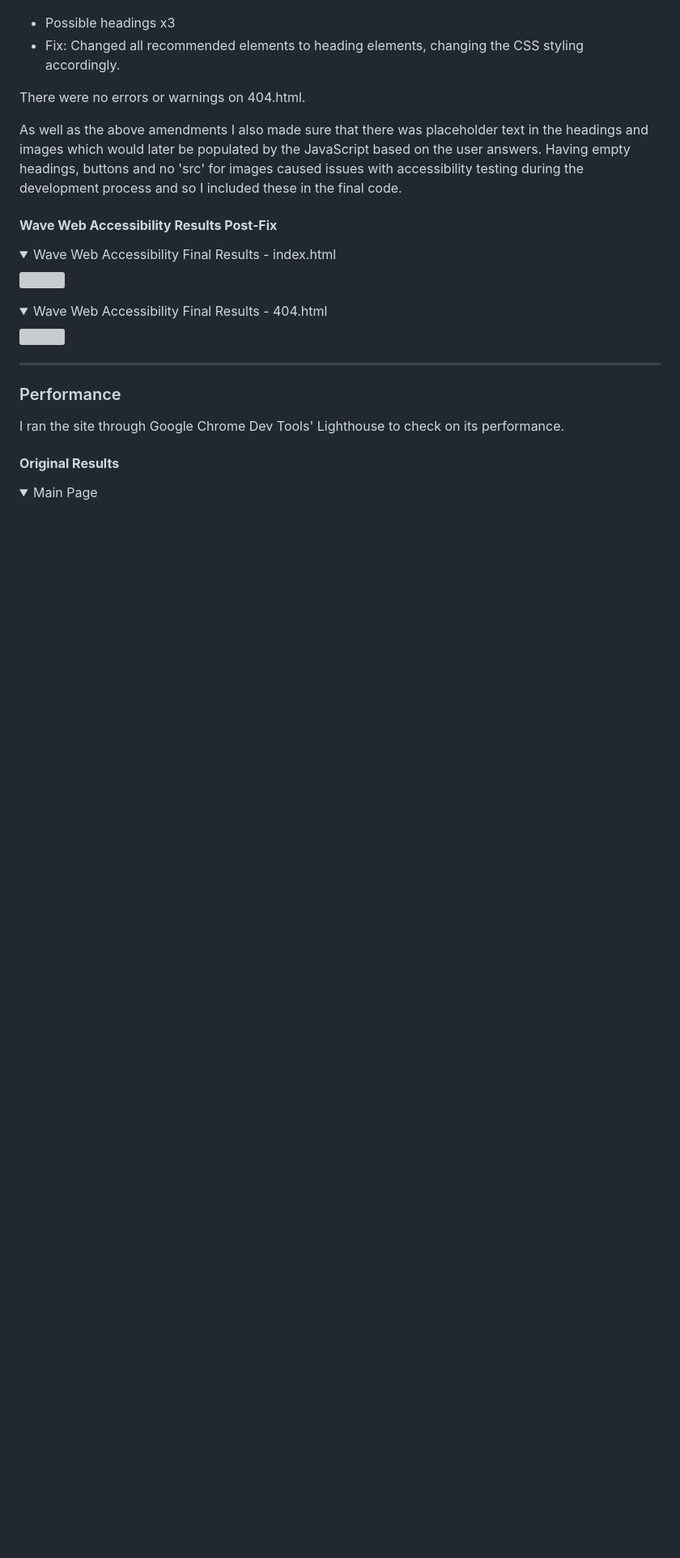
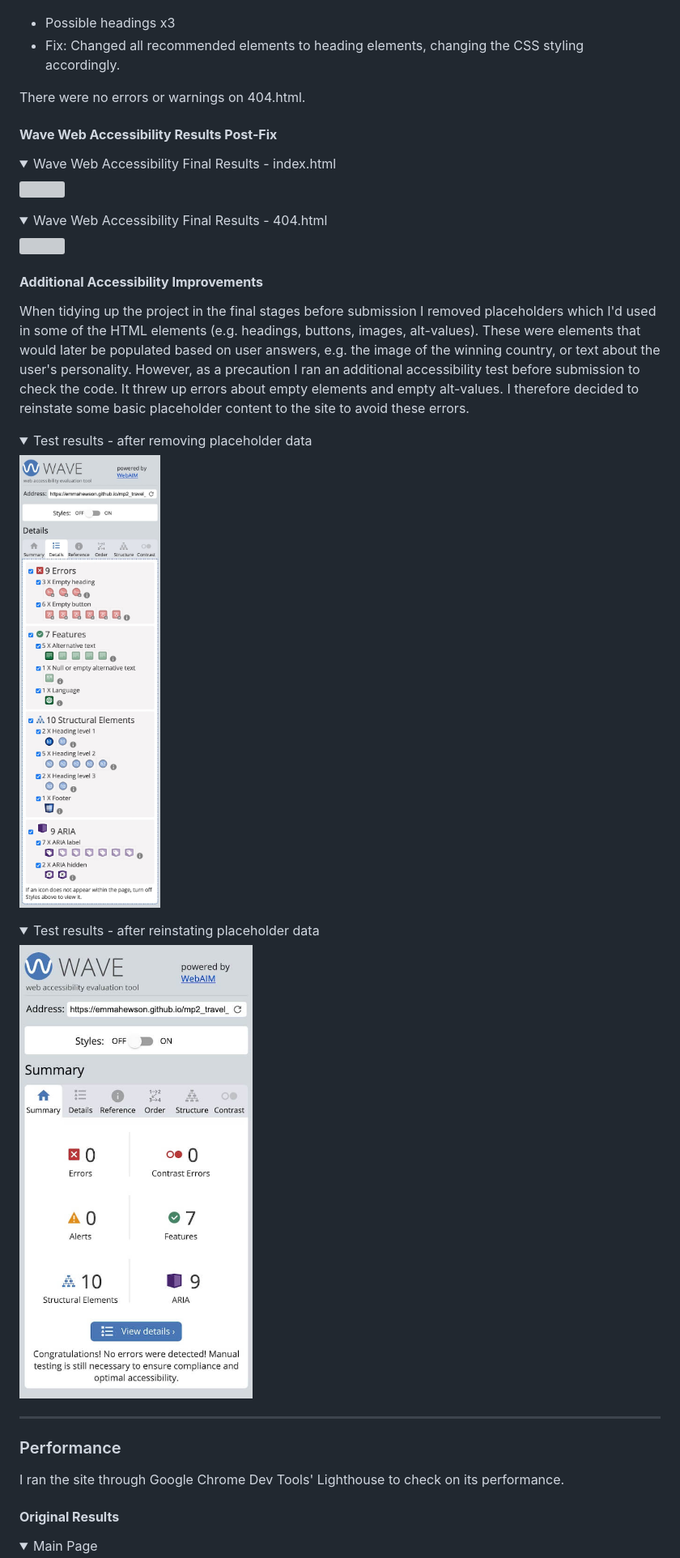
Before and after one commit to emmahewson/mp2_travel_quiz, a Markdown page: TESTING.md, the part around the change. Shown: that part at 81% size. Drawn GitHub-style; pictures changed too: docs/testing/testing_waveval4.jpeg (added), docs/testing/testing_waveval5.jpeg (added); folded sections open; blank space fills up the shorter version; grey boxes are pictures that could not be loaded.

Commit message:
update readme with additional accessibility improvements

```diff
--- a/TESTING.md
+++ b/TESTING.md
@@ -284,9 +284,6 @@ On index.html there were 2 warnings, some occurring on multiple elements:
 
 There were no errors or warnings on 404.html.
 
-As well as the above amendments I also made sure that there was placeholder text in the headings and images which would later be populated by the JavaScript based on the user answers. Having empty headings, buttons and no 'src' for images caused issues with accessibility testing during the development process and so I included these in the final code.
-
-
 #### **Wave Web Accessibility Results Post-Fix**
 
 <details><summary>Wave Web Accessibility Final Results - index.html</summary>
@@ -295,6 +292,18 @@ As well as the above amendments I also made sure that there was placeholder text
 
 <details><summary>Wave Web Accessibility Final Results - 404.html</summary>
 <img src="docs/testing/testing_waveval_final2.jpeg">
+</details>
+
+
+#### **Additional Accessibility Improvements**
+
+When tidying up the project in the final stages before submission I removed placeholders which I'd used in some of the HTML elements (e.g. headings, buttons, images, alt-values). These were elements that would later be populated based on user answers, e.g. the image of the winning country, or text about the user's personality. However, as a precaution I ran an additional accessibility test before submission to check the code. It threw up errors about empty elements and empty alt-values. I therefore decided to reinstate some basic placeholder content to the site to avoid these errors.
+
+<details><summary>Test results - after removing placeholder data</summary>
+<img src="docs/testing/testing_waveval4.jpeg">
+</details>
+<details><summary>Test results - after reinstating placeholder data</summary>
+<img src="docs/testing/testing_waveval5.jpeg">
 </details>
 
 
```
Also changed, not shown: 1 other file.
